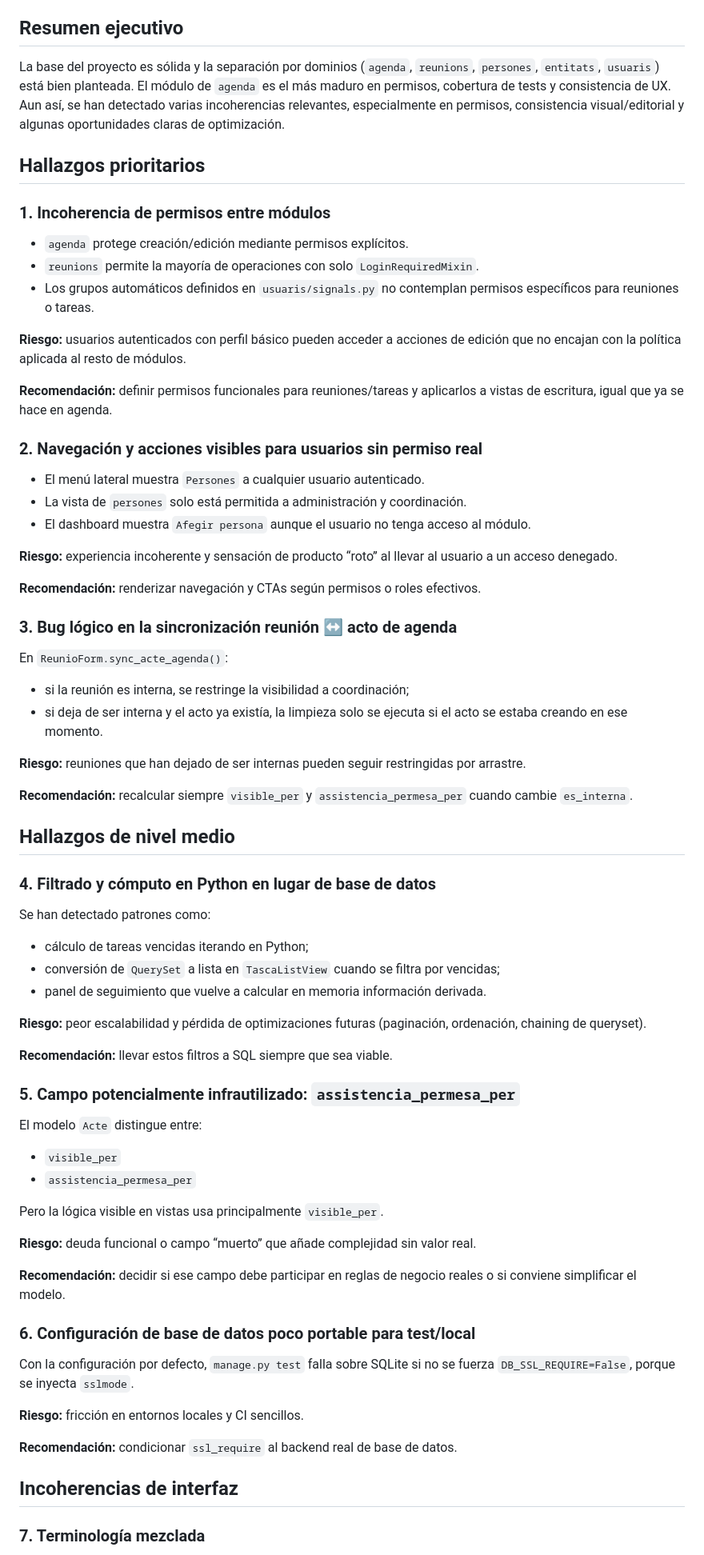
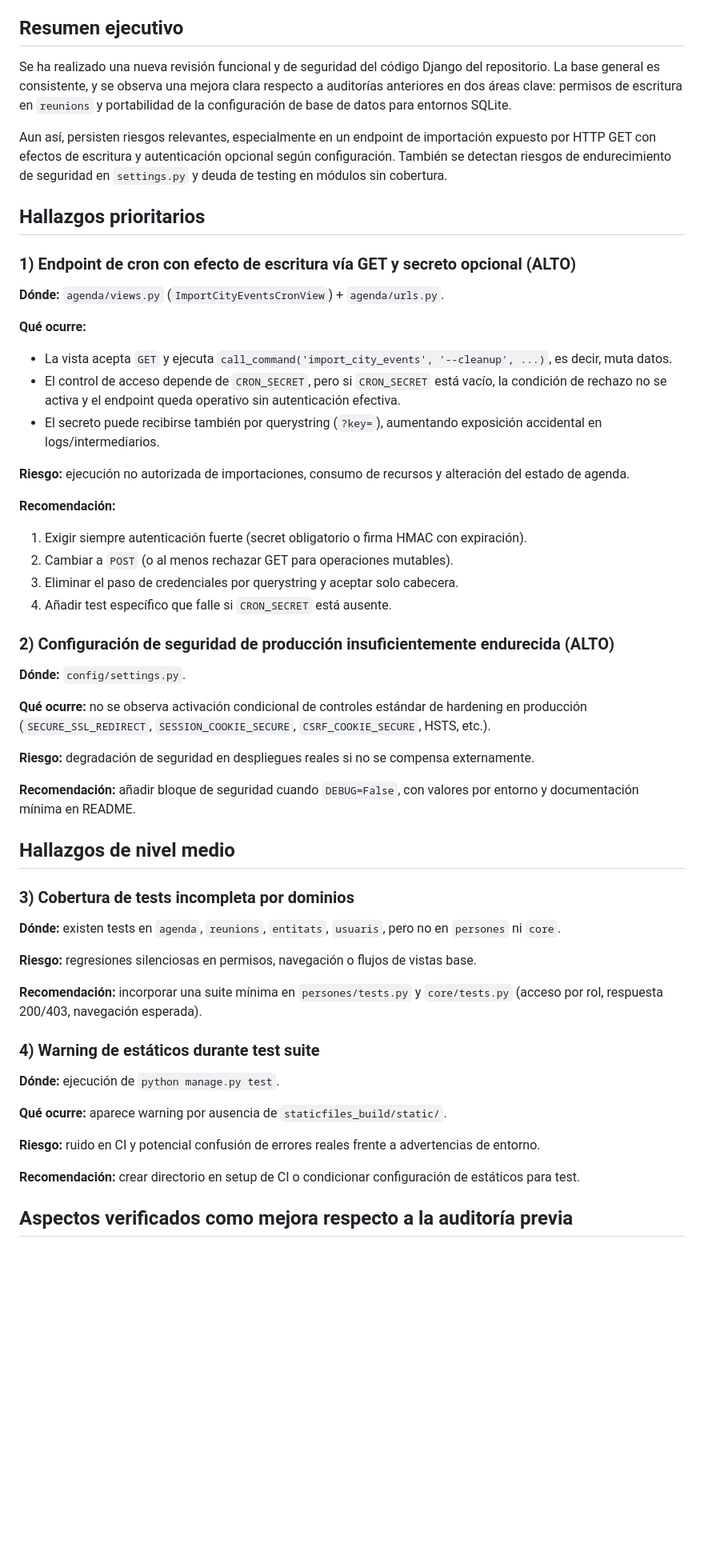
Before and after one commit to aitorivera11/crm-esquerrasantfeliu, a Markdown page: AUDIT.md, the part around one of its changes. Shown at 80% size. Rendered like a GitHub page; blank space fills up the shorter version.

Commit message:
docs: refresh code audit report

```diff
--- a/AUDIT.md
+++ b/AUDIT.md
@@ -4,77 +4,60 @@ Fecha de auditoría: 2026-03-23
 
 ## Resumen ejecutivo
 
-La base del proyecto es sólida y la separación por dominios (`agenda`, `reunions`, `persones`, `entitats`, `usuaris`) está bien planteada. El módulo de `agenda` es el más maduro en permisos, cobertura de tests y consistencia de UX. Aun así, se han detectado varias incoherencias relevantes, especialmente en permisos, consistencia visual/editorial y algunas oportunidades claras de optimización.
+Se ha realizado una nueva revisión funcional y de seguridad del código Django del repositorio. La base general es consistente, y se observa una mejora clara respecto a auditorías anteriores en dos áreas clave: permisos de escritura en `reunions` y portabilidad de la configuración de base de datos para entornos SQLite.
+
+Aun así, persisten riesgos relevantes, especialmente en un endpoint de importación expuesto por HTTP GET con efectos de escritura y autenticación opcional según configuración. También se detectan riesgos de endurecimiento de seguridad en `settings.py` y deuda de testing en módulos sin cobertura.
 
 ## Hallazgos prioritarios
 
-### 1. Incoherencia de permisos entre módulos
+### 1) Endpoint de cron con efecto de escritura vía GET y secreto opcional (ALTO)
 
-- `agenda` protege creación/edición mediante permisos explícitos.
-- `reunions` permite la mayoría de operaciones con solo `LoginRequiredMixin`.
-- Los grupos automáticos definidos en `usuaris/signals.py` no contemplan permisos específicos para reuniones o tareas.
+**Dónde:** `agenda/views.py` (`ImportCityEventsCronView`) + `agenda/urls.py`.
 
-**Riesgo:** usuarios autenticados con perfil básico pueden acceder a acciones de edición que no encajan con la política aplicada al resto de módulos.
+**Qué ocurre:**
 
-**Recomendación:** definir permisos funcionales para reuniones/tareas y aplicarlos a vistas de escritura, igual que ya se hace en agenda.
+- La vista acepta `GET` y ejecuta `call_command('import_city_events', '--cleanup', ...)`, es decir, muta datos.
+- El control de acceso depende de `CRON_SECRET`, pero si `CRON_SECRET` está vacío, la condición de rechazo no se activa y el endpoint queda operativo sin autenticación efectiva.
+- El secreto puede recibirse también por querystring (`?key=`), aumentando exposición accidental en logs/intermediarios.
 
-### 2. Navegación y acciones visibles para usuarios sin permiso real
+**Riesgo:** ejecución no autorizada de importaciones, consumo de recursos y alteración del estado de agenda.
 
-- El menú lateral muestra `Persones` a cualquier usuario autenticado.
-- La vista de `persones` solo está permitida a administración y coordinación.
-- El dashboard muestra `Afegir persona` aunque el usuario no tenga acceso al módulo.
+**Recomendación:**
 
-**Riesgo:** experiencia incoherente y sensación de producto “roto” al llevar al usuario a un acceso denegado.
+1. Exigir siempre autenticación fuerte (secret obligatorio o firma HMAC con expiración).
+2. Cambiar a `POST` (o al menos rechazar GET para operaciones mutables).
+3. Eliminar el paso de credenciales por querystring y aceptar solo cabecera.
+4. Añadir test específico que falle si `CRON_SECRET` está ausente.
 
-**Recomendación:** renderizar navegación y CTAs según permisos o roles efectivos.
+### 2) Configuración de seguridad de producción insuficientemente endurecida (ALTO)
 
-### 3. Bug lógico en la sincronización reunión ↔ acto de agenda
+**Dónde:** `config/settings.py`.
 
-En `ReunioForm.sync_acte_agenda()`:
+**Qué ocurre:** no se observa activación condicional de controles estándar de hardening en producción (`SECURE_SSL_REDIRECT`, `SESSION_COOKIE_SECURE`, `CSRF_COOKIE_SECURE`, HSTS, etc.).
 
-- si la reunión es interna, se restringe la visibilidad a coordinación;
-- si deja de ser interna y el acto ya existía, la limpieza solo se ejecuta si el acto se estaba creando en ese momento.
+**Riesgo:** degradación de seguridad en despliegues reales si no se compensa externamente.
 
-**Riesgo:** reuniones que han dejado de ser internas pueden seguir restringidas por arrastre.
-
-**Recomendación:** recalcular siempre `visible_per` y `assistencia_permesa_per` cuando cambie `es_interna`.
+**Recomendación:** añadir bloque de seguridad cuando `DEBUG=False`, con valores por entorno y documentación mínima en README.
 
 ## Hallazgos de nivel medio
 
-### 4. Filtrado y cómputo en Python en lugar de base de datos
+### 3) Cobertura de tests incompleta por dominios
 
-Se han detectado patrones como:
+**Dónde:** existen tests en `agenda`, `reunions`, `entitats`, `usuaris`, pero no en `persones` ni `core`.
 
-- cálculo de tareas vencidas iterando en Python;
-- conversión de `QuerySet` a lista en `TascaListView` cuando se filtra por vencidas;
-- panel de seguimiento que vuelve a calcular en memoria información derivada.
+**Riesgo:** regresiones silenciosas en permisos, navegación o flujos de vistas base.
 
-**Riesgo:** peor escalabilidad y pérdida de optimizaciones futuras (paginación, ordenación, chaining de queryset).
+**Recomendación:** incorporar una suite mínima en `persones/tests.py` y `core/tests.py` (acceso por rol, respuesta 200/403, navegación esperada).
 
-**Recomendación:** llevar estos filtros a SQL siempre que sea viable.
+### 4) Warning de estáticos durante test suite
 
-### 5. Campo potencialmente infrautilizado: `assistencia_permesa_per`
+**Dónde:** ejecución de `python manage.py test`.
 
-El modelo `Acte` distingue entre:
+**Qué ocurre:** aparece warning por ausencia de `staticfiles_build/static/`.
 
-- `visible_per`
-- `assistencia_permesa_per`
+**Riesgo:** ruido en CI y potencial confusión de errores reales frente a advertencias de entorno.
 
-Pero la lógica visible en vistas usa principalmente `visible_per`.
+**Recomendación:** crear directorio en setup de CI o condicionar configuración de estáticos para test.
 
-**Riesgo:** deuda funcional o campo “muerto” que añade complejidad sin valor real.
+## Aspectos verificados como mejora respecto a la auditoría previa
 
-**Recomendación:** decidir si ese campo debe participar en reglas de negocio reales o si conviene simplificar el modelo.
-
-### 6. Configuración de base de datos poco portable para test/local
-
-Con la configuración por defecto, `manage.py test` falla sobre SQLite si no se fuerza `DB_SSL_REQUIRE=False`, porque se inyecta `sslmode`.
-
-**Riesgo:** fricción en entornos locales y CI sencillos.
-
-**Recomendación:** condicionar `ssl_require` al backend real de base de datos.
-
-## Incoherencias de interfaz
-
-### 7. Terminología mezclada
-
```
Also changed, not shown: other parts of AUDIT.md (+12 -42 lines).
